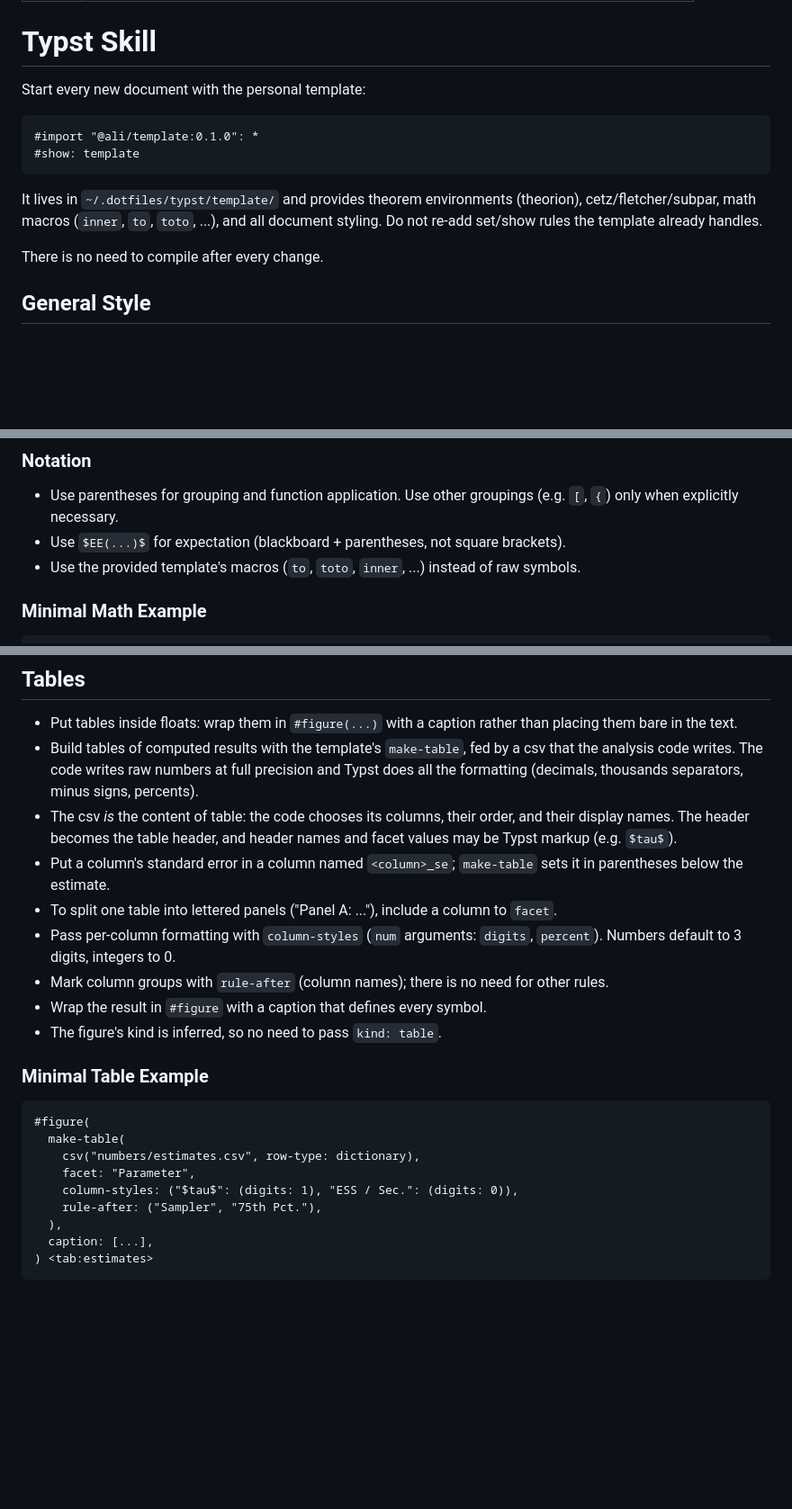
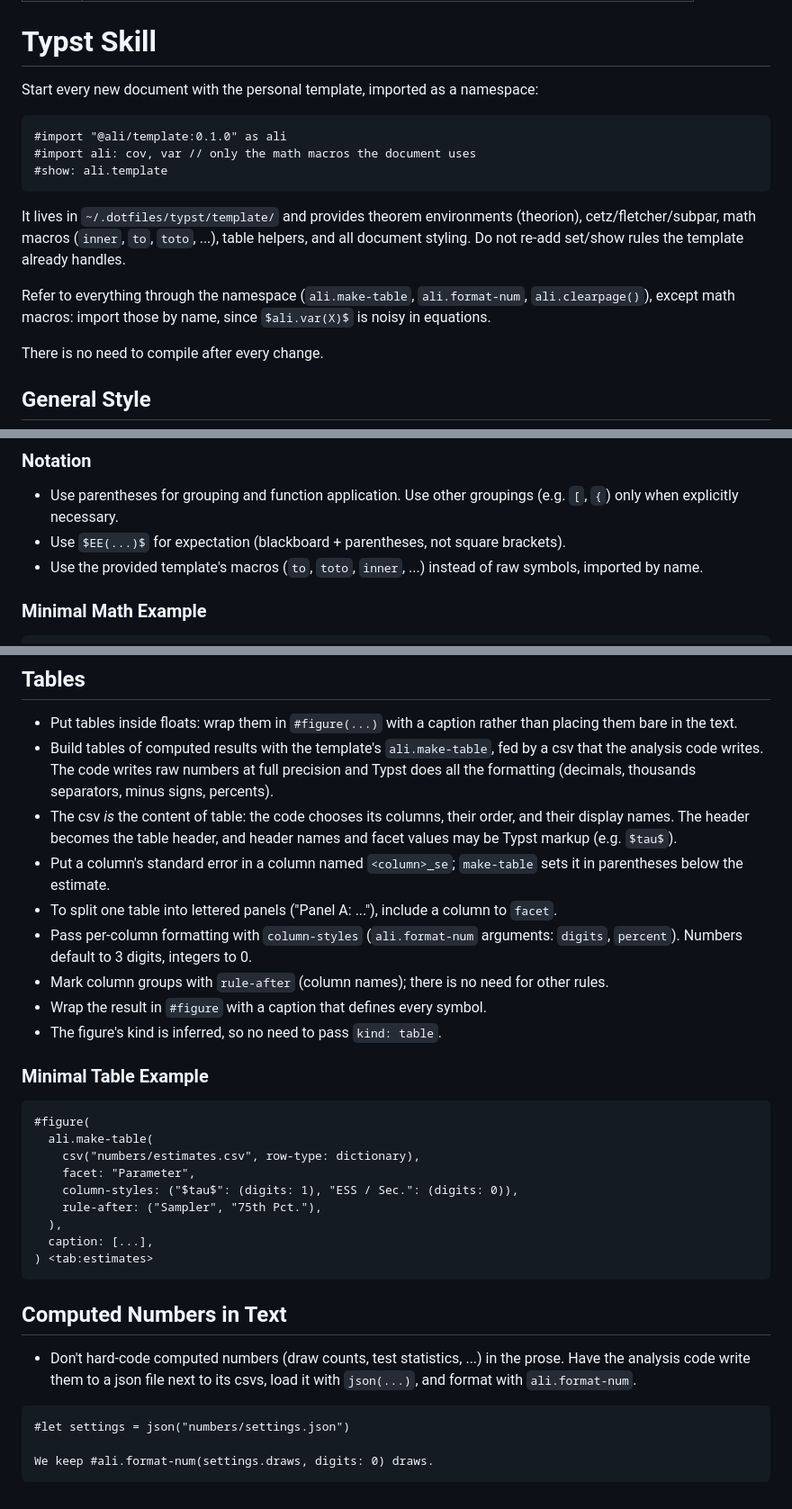
Before and after one commit to alipatti/dotfiles, a Markdown page: skills/typst/SKILL.md, 3 parts joined by grey strips. Shown at 90% size. Drawn GitHub-style; blank space fills up the shorter version.

Commit message:
update typst skill for the namespaced template and format-num

````diff
--- a/skills/typst/SKILL.md
+++ b/skills/typst/SKILL.md
@@ -5,17 +5,25 @@ description: Use this skill when writing or editing Typst documents (.typ files)
 
 # Typst Skill
 
-Start every new document with the personal template:
+Start every new document with the personal template,
+imported as a namespace:
 
 ```typst
-#import "@ali/template:0.1.0": *
-#show: template
+#import "@ali/template:0.1.0" as ali
+#import ali: cov, var // only the math macros the document uses
+#show: ali.template
 ```
 
 It lives in `~/.dotfiles/typst/template/`
 and provides theorem environments (theorion), cetz/fletcher/subpar,
-math macros (`inner`, `to`, `toto`, ...), and all document styling.
+math macros (`inner`, `to`, `toto`, ...), table helpers,
+and all document styling.
 Do not re-add set/show rules the template already handles.
+
+Refer to everything through the namespace
+(`ali.make-table`, `ali.format-num`, `ali.clearpage()`),
+except math macros: import those by name,
+since `$ali.var(X)$` is noisy in equations.
 
 There is no need to compile after every change.
 
@@ -53,7 +61,8 @@ There is no need to compile after every change.
 - Use `$EE(...)$` for expectation
   (blackboard + parentheses, not square brackets).
 - Use the provided template's macros
-  (`to`, `toto`, `inner`, ...) instead of raw symbols.
+  (`to`, `toto`, `inner`, ...) instead of raw symbols,
+  imported by name.
 
 ### Minimal Math Example
 
@@ -102,7 +111,7 @@ $
 - Put tables inside floats:
   wrap them in `#figure(...)` with a caption rather than placing them bare
   in the text.
-- Build tables of computed results with the template's `make-table`,
+- Build tables of computed results with the template's `ali.make-table`,
   fed by a csv that the analysis code writes.
   The code writes raw numbers at full precision
   and Typst does all the formatting
@@ -116,7 +125,7 @@ $
 - To split one table into lettered panels ("Panel A: ..."),
   include a column to `facet`.
 - Pass per-column formatting with `column-styles`
-  (`num` arguments: `digits`, `percent`).
+  (`ali.format-num` arguments: `digits`, `percent`).
   Numbers default to 3 digits, integers to 0.
 - Mark column groups with `rule-after` (column names);
   there is no need for other rules.
@@ -127,7 +136,7 @@ $
 
 ```typst
 #figure(
-  make-table(
+  ali.make-table(
     csv("numbers/estimates.csv", row-type: dictionary),
     facet: "Parameter",
     column-styles: ("$tau$": (digits: 1), "ESS / Sec.": (digits: 0)),
@@ -136,3 +145,16 @@ $
   caption: [...],
 ) <tab:estimates>
 ```
+
+## Computed Numbers in Text
+
+- Don't hard-code computed numbers
+  (draw counts, test statistics, ...) in the prose.
+  Have the analysis code write them to a json file next to its csvs,
+  load it with `json(...)`, and format with `ali.format-num`.
+
+```typst
+#let settings = json("numbers/settings.json")
+
+We keep #ali.format-num(settings.draws, digits: 0) draws.
+```
````
